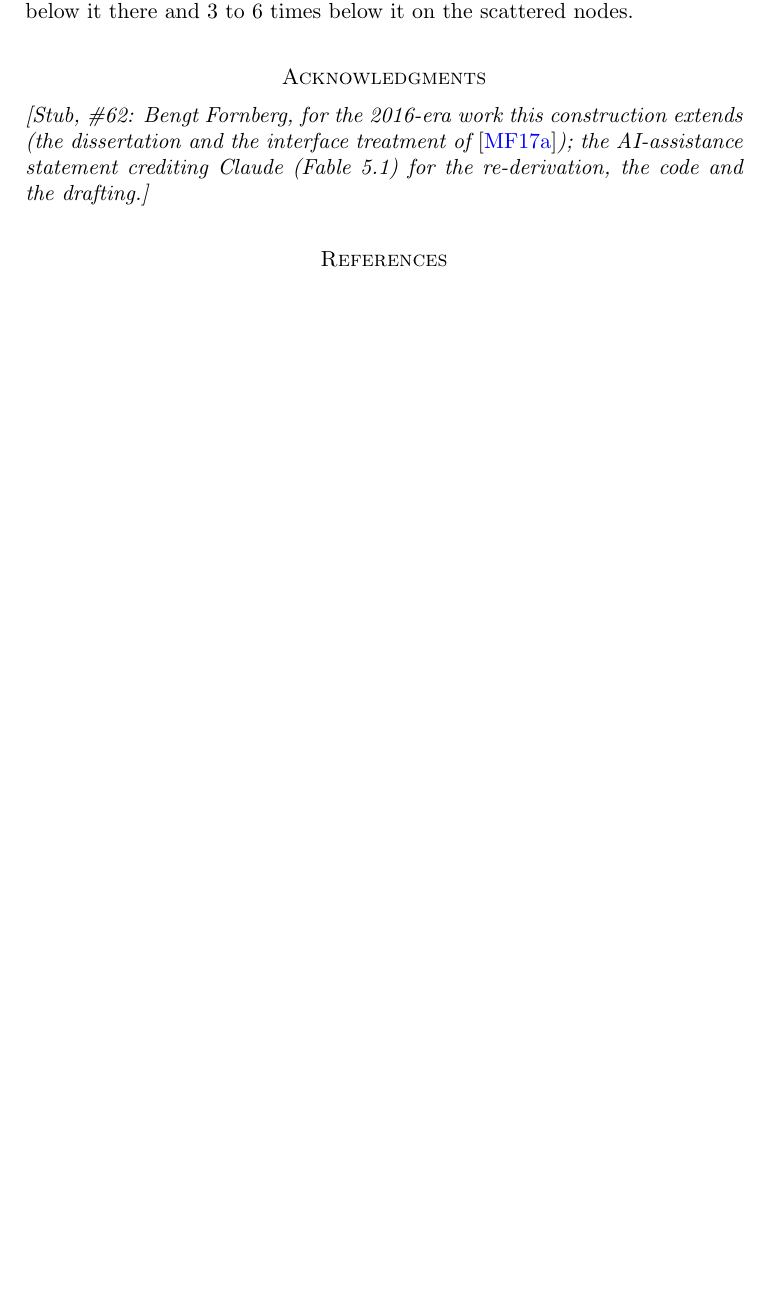
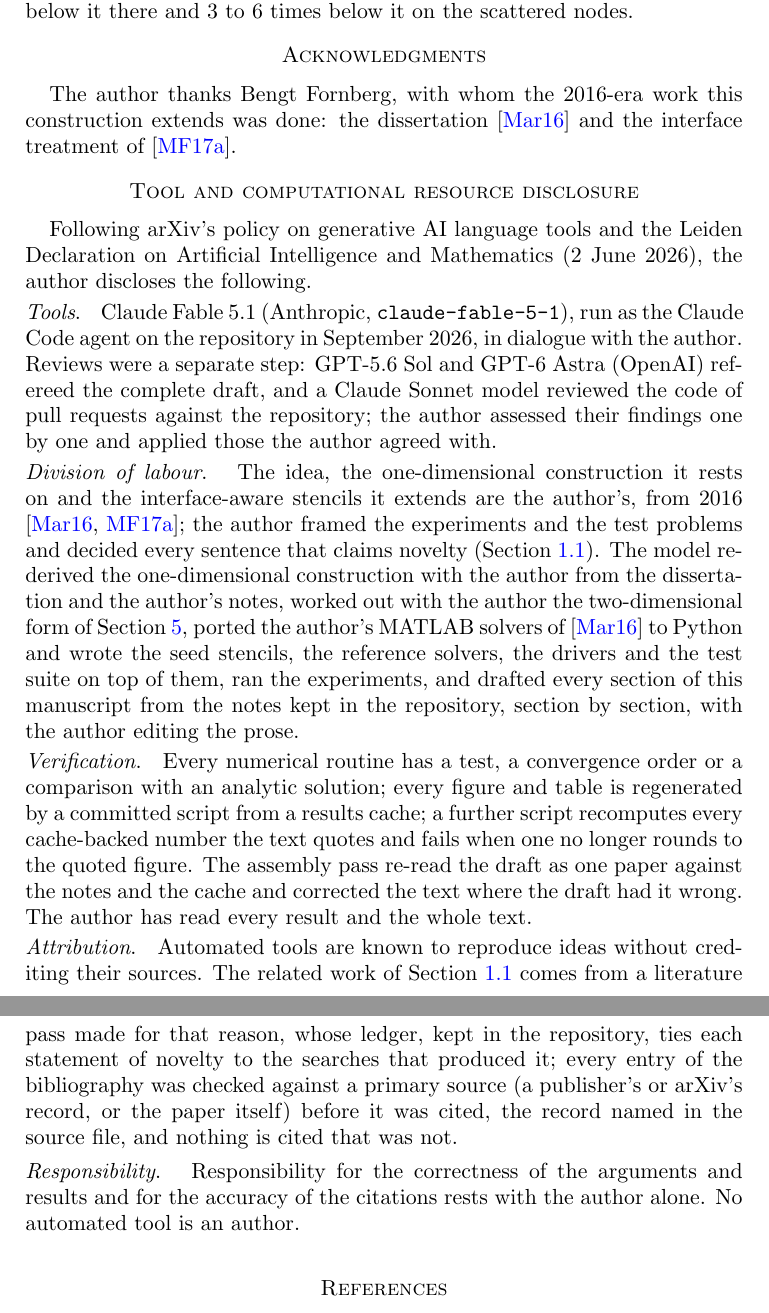
Before and after one commit to bradleypmartin/rbf-hyperbolic-interfaces-2026, a LaTeX paper (paper/main.tex): part of page 60 of 63 before the commit and two parts of pages 60 and 61 of 64 after it, the two joined at a grey line, cut so that both start at the same text, the shorter picture padded with empty space. Compiled offline with pdfLaTeX.

Commit message:
feat(paper): acknowledgments, AI disclosure and pre-submission decisions (demo#62)
The \stub at the end of main.tex gives way to the acknowledgment of Bengt
Fornberg and a "Tool and computational resource disclosure" section in the
form the Leiden Declaration on AI and Mathematics (2 June 2026, IMU) asks
for and arXiv's generative-AI policy requires: Tools (Claude Fable 5.1 via
Claude Code; GPT-5.6 Sol and GPT-6 Astra as referees; Claude Sonnet on the
code), Division of labour, Verification, Attribution, Responsibility. The
\stub macro is gone from the preamble; inputenc loads under \ifPDFTeX for
the UTF-8 surnames in main.bbl; §1 contribution 6 names the AI tools and
links the manuscript-v1 tag (GPT-6 Astra's demo#61 finding). 64 pages.

paper/README.md records the decisions (sole human author; category math.NA
with physics.comp-ph cross-list; endorsement expected under the 2026-01-21
policy; CC BY 4.0; repo home; date; length; figure size; TRACE comments
stripped at packaging) with the arXiv policy and Leiden Declaration sources,
a survey of how recent math.AP / math.NA / physics.comp-ph submissions
disclose AI assistance, and the submission checklist. Root README status and
CLAUDE.md updated (245 tests).

Co-Authored-By: Claude Fable 5.1 <noreply@anthropic.com>
Claude-Session: https://claude.ai/code/session_016BcsRiqmFBkLN57Rt6SDnz

```diff
--- a/paper/main.tex
+++ b/paper/main.tex
@@ -27,6 +27,13 @@
 \usepackage{booktabs}
 \usepackage[colorlinks=true, linkcolor=blue, citecolor=blue, urlcolor=blue]{hyperref}
 \graphicspath{{figures/}}
+% arXiv builds with pdfTeX. The only non-ASCII input is the two accented
+% surnames of main.bbl (Pólya, Mühlbach, UTF-8 since #61), which TeX Live
+% >= 2018 reads natively; this makes the encoding explicit there. Tectonic
+% (XeTeX) takes the other branch and needs nothing. make_arxiv.py refuses
+% any character outside what pdfTeX's utf8 encoding maps.
+\usepackage{iftex}
+\ifPDFTeX\usepackage[utf8]{inputenc}\fi
 % Floats stay near the text that first cites them (#61): a \FloatBarrier
 % before each results subsection of Section 6 (a barrier at every
 % \section costs float-only pages), and the fractions let text share a
@@ -64,8 +71,6 @@
 % also drops the operator spacing around \times, within the table only).
 \newcommand{\tablesetup}{\footnotesize\setlength{\tabcolsep}{2.5pt}%
   \renewcommand{\sci}[2]{\ensuremath{##1{\times}10^{##2}}}}
-% Draft stubs, visible in the PDF until the owning sub-issue replaces them.
-\newcommand{\stub}[1]{\par\noindent\textit{[Stub, #1.]}\par}
 
 % Title fixed by #61.
 \title[Seed stencils for sub-grid material edges]{Seed stencils: high-order
@@ -3115,14 +3122,75 @@ below it on the scattered nodes.
 
 % ===========================================================================
 \section*{Acknowledgments}
-% Decisions of 2026-09-20 (#51, recorded in #62): sole human author;
-% acknowledgment to Bengt Fornberg for the 2016-era work this extends; explicit
-% credit to Claude (Fable 5.1) in the form arXiv's policy on generative-AI
-% tools asks for, checked at packaging time. #62 fixes the wording.
-\stub{\#62: Bengt Fornberg, for the 2016-era work this construction extends
-(the dissertation and the interface treatment of \cite{MartinFornberg2017});
-the AI-assistance statement crediting Claude (Fable 5.1) for the
-re-derivation, the code and the drafting}
+% Decisions of 2026-09-20 (#51, recorded in paper/README.md by #62): sole
+% human author; Bengt Fornberg acknowledged for the 2016-era work this
+% extends; the AI assistance stated plainly, in the section that follows.
+The author thanks Bengt Fornberg, with whom the 2016-era work this
+construction extends was done: the dissertation \cite{Martin2016} and the
+interface treatment of \cite{MartinFornberg2017}.
+
+% ===========================================================================
+\section*{Tool and computational resource disclosure}
+% Form (#62, checked 2026-09-20): arXiv's policy on generative-AI language
+% tools (info.arxiv.org/help/moderation: report any significant use; each
+% author takes full responsibility for all contents irrespective of how
+% they were generated; no tool is an author) and the "Tool and
+% computational resource disclosure" section that the Leiden Declaration
+% on Artificial Intelligence and Mathematics (2 June 2026, endorsed by the
+% IMU) asks authors to include. The headings follow the Declaration's items
+% as recent math.AP submissions apply them; the survey is in
+% paper/README.md. Every statement below is checked against the
+% repository's history (PRs #1–#76).
+Following arXiv's policy on generative AI language tools and the Leiden
+Declaration on Artificial Intelligence and Mathematics (2 June 2026), the
+author discloses the following.
+
+\para{Tools}
+Claude Fable~5.1 (Anthropic, \texttt{claude-fable-5-1}), run as the Claude
+Code agent on the repository in September 2026, in dialogue with the
+author. Reviews were a separate step: GPT-5.6~Sol and GPT-6~Astra (OpenAI)
+refereed the complete draft, and a Claude Sonnet model reviewed the code of
+pull requests against the repository; the author assessed their findings
+one by one and applied those the author agreed with.
+
+\para{Division of labour}
+The idea, the one-dimensional construction it rests on and the
+interface-aware stencils it extends are the author's, from 2016
+\cite{Martin2016,MartinFornberg2017}; the author framed the experiments
+and the test problems and decided every sentence that claims novelty
+(Section~\ref{sec:priorwork}). The model re-derived the one-dimensional
+construction with the author from the dissertation and the author's notes,
+worked out with the author the two-dimensional form of
+Section~\ref{sec:seeds2d}, ported the author's MATLAB solvers of
+\cite{Martin2016} to Python and wrote the seed stencils, the reference
+solvers, the drivers and the test suite on top of them, ran the
+experiments, and drafted every section of this manuscript from the notes
+kept in the repository, section by section, with the author editing the
+prose.
+
+\para{Verification}
+Every numerical routine has a test, a convergence order or a comparison
+with an analytic solution; every figure and table is regenerated by a
+committed script from a results cache; a further script recomputes every
+cache-backed number the text quotes and fails when one no longer rounds to
+the quoted figure. The assembly pass re-read the draft as one paper
+against the notes and the cache and corrected the text where the draft had
+it wrong. The author has read every result and the whole text.
+
+\para{Attribution}
+Automated tools are known to reproduce ideas without crediting their
+sources. The related work of Section~\ref{sec:priorwork} comes from a
+literature pass made for that reason, whose ledger, kept in the
+repository, ties each statement of novelty to the searches that produced
+it; every entry of the bibliography was checked against a primary source
+(a publisher's or arXiv's record, or the paper itself) before it was
+cited, the record named in the source file, and nothing is cited that was
+not.
+
+\para{Responsibility}
+Responsibility for the correctness of the arguments and results and for
+the accuracy of the citations rests with the author alone. No automated
+tool is an author.
 
 % #61 removed the scaffold's \nocite{*}: entries of references.bib that no
 % \cite reaches (kept for LITERATURE.md) do not print.
```
Also changed, not shown: CLAUDE.md (+15 -3 lines), README.md, paper/README.md, paper/main.pdf, paper/main.tex (6 more changed lines).
